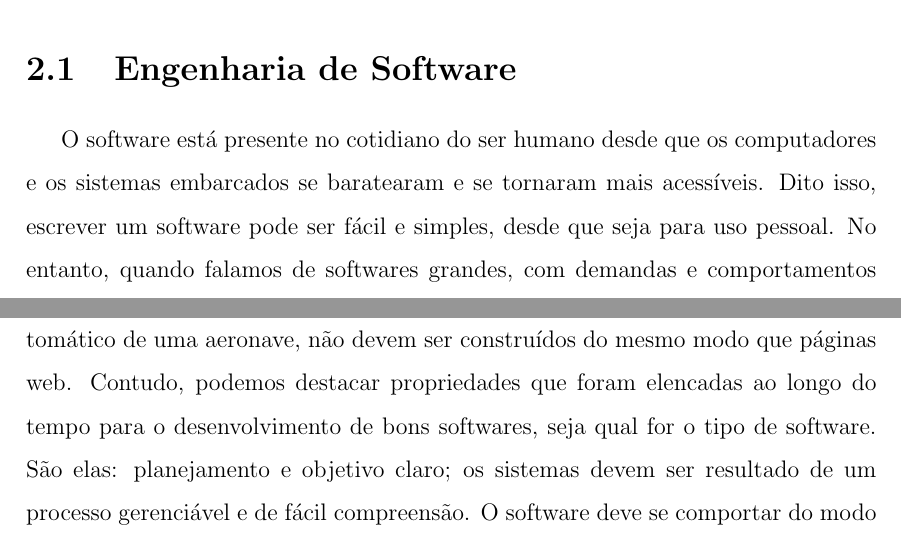
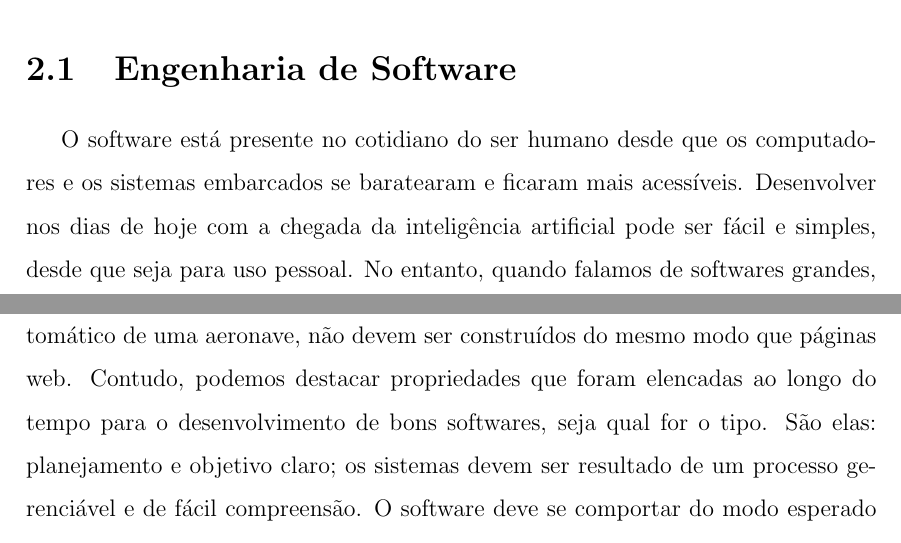
Before and after one commit to wilsonufrj/TCC, a LaTeX thesis (thesis.tex, which reads Textual/chapter03.tex): two parts of pages 15 and 16 of 64, joined at a grey line, cut so that both start at the same text. Compiled offline with pdfLaTeX.

```diff
--- a/Textual/chapter03.tex
+++ b/Textual/chapter03.tex
@@ -3,11 +3,11 @@
 
 \section{Engenharia de Software}
 
-O software está presente no cotidiano do ser humano desde que os computadores e os sistemas embarcados se baratearam e se tornaram mais acessíveis. Dito isso, escrever um software pode ser fácil e simples, desde que seja para uso pessoal. No entanto, quando falamos de softwares grandes, com demandas e comportamentos particulares, que resolvem problemas complexos, devemos ter ciência de que, para o seu desenvolvimento, deve haver um processo presente. A engenharia é tradicionalmente conhecida como a área que define processos e soluções para problemas complexos. Ou seja, para o desenvolvimento de software profissional, devemos seguir padrões e conceitos da Engenharia de Software.
+O software está presente no cotidiano do ser humano desde que os computadores e os sistemas embarcados se baratearam e ficaram mais acessíveis. Desenvolver nos dias de hoje com a chegada da inteligência artificial pode ser fácil e simples, desde que seja para uso pessoal. No entanto, quando falamos de softwares grandes, com demandas e comportamentos particulares, que resolvem problemas complexos, devemos ter ciência de que, para o seu desenvolvimento, deve haver um processo presente. A engenharia é tradicionalmente conhecida como a área que define processos e soluções para problemas complexos. Ou seja, para o desenvolvimento de software profissional, devemos seguir padrões e conceitos da Engenharia de Software.
 
 Essa necessidade de tratar o desenvolvimento de software como um processo organizado contribuiu para o surgimento do termo Engenharia de Software, apresentado na conferência da OTAN de 1968. O termo surgiu devido à demanda de que softwares fossem construídos com base em princípios práticos e teóricos, como todo produto de engenharia. Logo, podemos definir Engenharia de Software, de acordo com Sommerville (2018, p. 19), como uma disciplina de engenharia que se preocupa com os aspectos da produção de software, desde sua concepção inicial até sua operação e manutenção. Com o desenvolvimento da área e sua consolidação como campo de conhecimento, a IEEE Computer Society, em parceria com a ACM, iniciou em 1998 o projeto SWEBOK, Guide to the Software Engineering Body of Knowledge, com o objetivo de organizar e formalizar os principais conhecimentos relacionados à Engenharia de Software. Esse movimento evidencia que a área passou a envolver diferentes dimensões do desenvolvimento, como requisitos, projeto, construção, testes, qualidade, manutenção, processos, métodos, ferramentas, gerência de configuração e gerência de engenharia de software, mostrando que a construção de sistemas exige mais do que apenas a implementação do código.
 
-Mesmo com esse avanço na definição de processos, é consenso que não há uma bala de prata quando se trata da construção de um software, visto que cada problema tem uma particularidade e uma demanda, o que se reflete na construção do software. Softwares de caráter crítico, como, por exemplo, o sistema de piloto automático de uma aeronave, não devem ser construídos do mesmo modo que páginas web. Contudo, podemos destacar propriedades que foram elencadas ao longo do tempo para o desenvolvimento de bons softwares, seja qual for o tipo de software. São elas: planejamento e objetivo claro; os sistemas devem ser resultado de um processo gerenciável e de fácil compreensão. O software deve se comportar do modo esperado e estar disponível sempre que necessário, além de ser seguro, prevenindo ataques externos. É necessário controlar e compreender especificações e requisitos do sistema. Por último, o software deve funcionar de modo eficaz e sempre deve reutilizar recursos que já tenham sido desenvolvidos para não reinventar a roda.
+Mesmo com esse avanço na definição de processos, é consenso que não há uma bala de prata quando se trata da construção de um software, visto que cada problema tem uma particularidade e uma demanda, o que se reflete na construção do software. Softwares de caráter crítico, como, por exemplo, o sistema de piloto automático de uma aeronave, não devem ser construídos do mesmo modo que páginas web. Contudo, podemos destacar propriedades que foram elencadas ao longo do tempo para o desenvolvimento de bons softwares, seja qual for o tipo. São elas: planejamento e objetivo claro; os sistemas devem ser resultado de um processo gerenciável e de fácil compreensão. O software deve se comportar do modo esperado e estar disponível sempre que necessário, além de ser seguro, prevenindo ataques externos. É necessário controlar e compreender especificações e requisitos do sistema. Por último, o software deve funcionar de modo eficaz e sempre deve reutilizar recursos que já tenham sido desenvolvidos para não reinventar a roda.
 
 
 \section{Processos de software}
```
Also changed, not shown: 1 other file.
